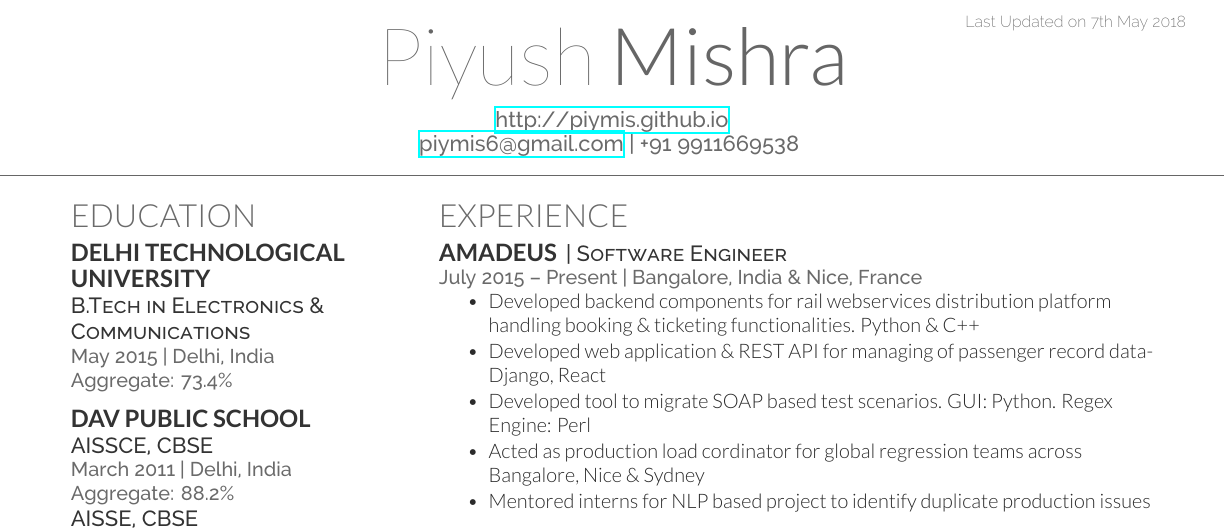
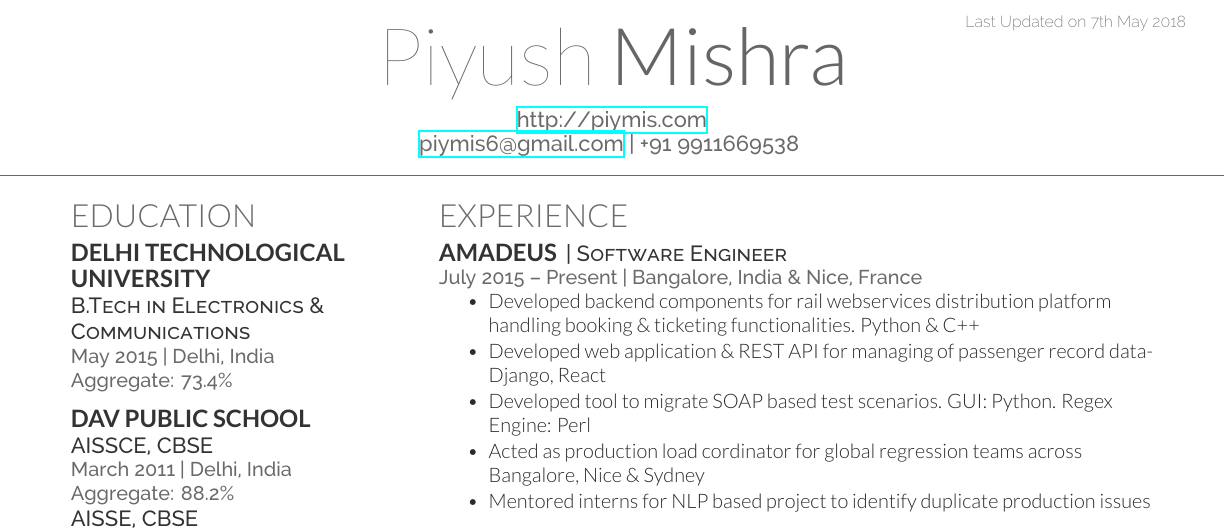
Before and after one commit to piymis/Resume-Piyush, a LaTeX CV (Resume_Piyush.tex): part of the page, cut so that both start at the same text. Compiled offline with XeLaTeX.

Commit message:
Updated homepage

```diff
--- a/Resume_Piyush.tex
+++ b/Resume_Piyush.tex
@@ -17,7 +17,7 @@
 %%%%%%%%%%%%%%%%%%%%%%%%%%%%%%%%%%%%%%
 
 
-\namesection{Piyush}{Mishra}{ \urlstyle{same}\url{http://piymis.github.io} \\
+\namesection{Piyush}{Mishra}{ \urlstyle{same}\url{http://piymis.com} \\
 \href{mailto:piymis6@gmail.com}{piymis6@gmail.com} | +91 9911669538
 }
 
```
